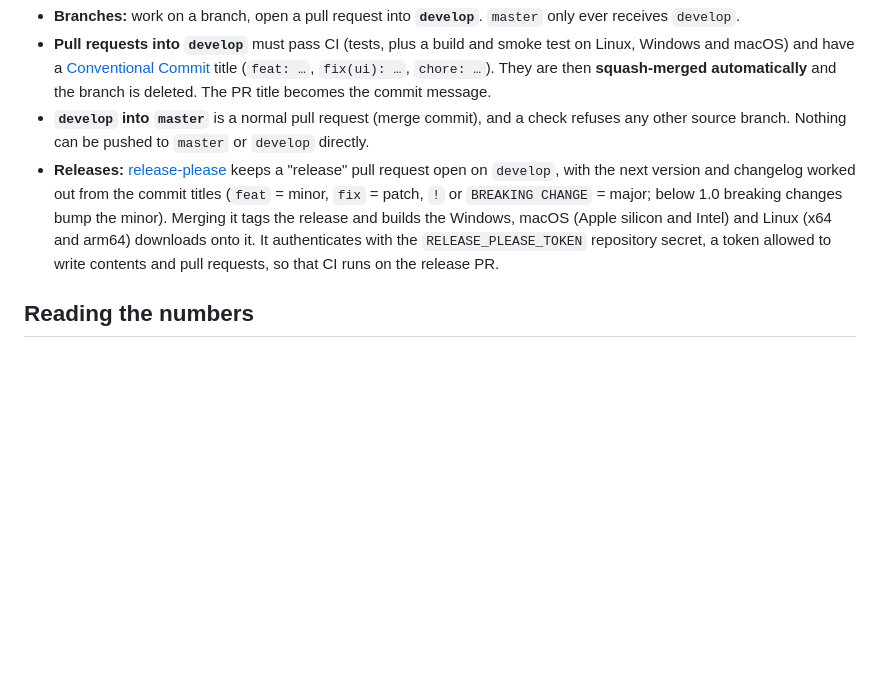
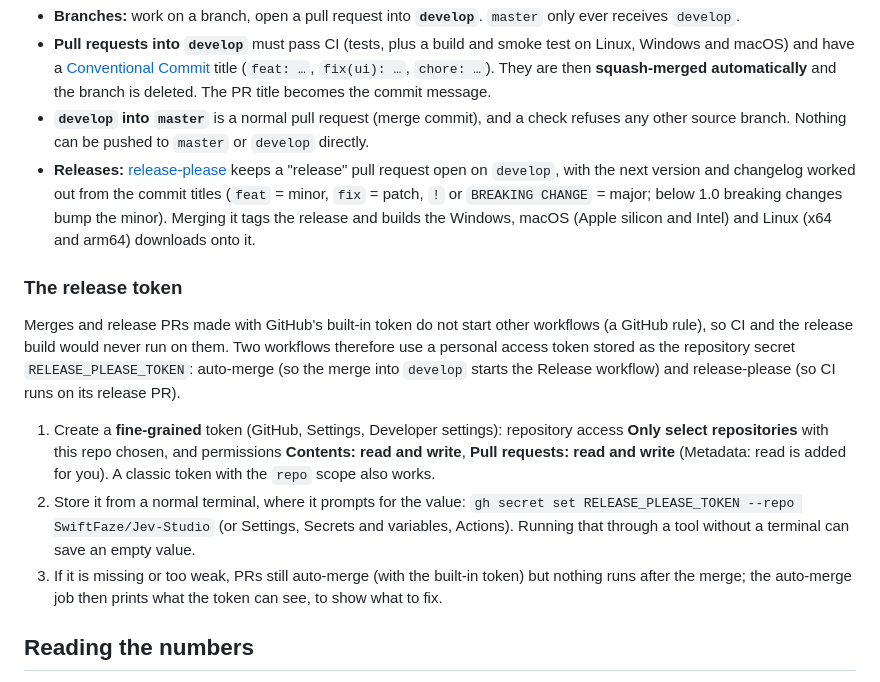
Before and after one commit to SwiftFaze/Jev-Studio, a Markdown page: README.md, the part around the change. Rendered like a GitHub page; blank space fills up the shorter version.

Commit message:
docs: document how to create the release token (#5)
How to create and store RELEASE_PLEASE_TOKEN, and why two workflows need
it.

Also the end-to-end test of the release token: this merge should be made
by a real account and so start the Release workflow.

🤖 Generated with [Claude Code](https://claude.com/claude-code)

Co-authored-by: Claude Sonnet 5 <noreply@anthropic.com>

```diff
--- a/README.md
+++ b/README.md
@@ -187,9 +187,22 @@ TypeSafe's API does not allow browser requests from other origins (it answers a
 - **Releases:** [release-please](https://github.com/googleapis/release-please) keeps a "release" pull request open on
   `develop`, with the next version and changelog worked out from the commit titles (`feat` = minor, `fix` = patch, `!` or
   `BREAKING CHANGE` = major; below 1.0 breaking changes bump the minor). Merging it tags the release and builds the
-  Windows, macOS (Apple silicon and Intel) and Linux (x64 and arm64) downloads onto it. It authenticates with the
-  `RELEASE_PLEASE_TOKEN` repository secret, a token allowed to write contents and pull requests, so that CI runs on the
-  release PR.
+  Windows, macOS (Apple silicon and Intel) and Linux (x64 and arm64) downloads onto it.
+
+### The release token
+
+Merges and release PRs made with GitHub's built-in token do not start other workflows (a GitHub rule), so CI and the
+release build would never run on them. Two workflows therefore use a personal access token stored as the repository
+secret `RELEASE_PLEASE_TOKEN`: auto-merge (so the merge into `develop` starts the Release workflow) and release-please
+(so CI runs on its release PR).
+
+1. Create a **fine-grained** token (GitHub, Settings, Developer settings): repository access **Only select
+   repositories** with this repo chosen, and permissions **Contents: read and write**, **Pull requests: read and write**
+   (Metadata: read is added for you). A classic token with the `repo` scope also works.
+2. Store it from a normal terminal, where it prompts for the value: `gh secret set RELEASE_PLEASE_TOKEN --repo SwiftFaze/Jev-Studio`
+   (or Settings, Secrets and variables, Actions). Running that through a tool without a terminal can save an empty value.
+3. If it is missing or too weak, PRs still auto-merge (with the built-in token) but nothing runs after the merge; the
+   auto-merge job then prints what the token can see, to show what to fix.
 
 ## Reading the numbers
 
```
